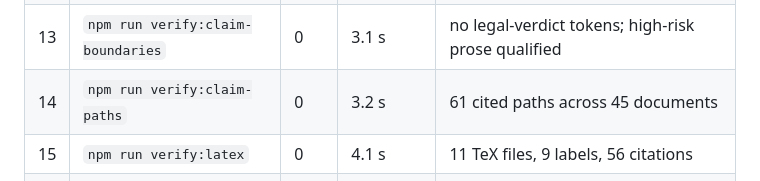
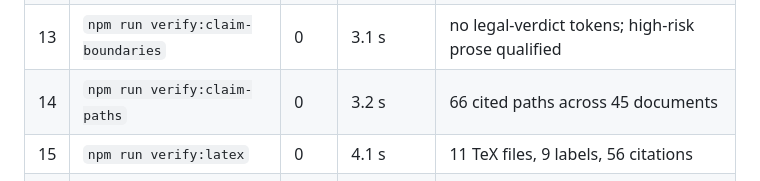
Before and after one commit to zhiheng-zhang-Mera/GDPR-project, a Markdown page: artifacts/final-audit/ALIEN_CLEAN_BUILD_REPORT.md, the part around the change. Drawn GitHub-style.

```diff
--- a/artifacts/final-audit/ALIEN_CLEAN_BUILD_REPORT.md
+++ b/artifacts/final-audit/ALIEN_CLEAN_BUILD_REPORT.md
@@ -40,7 +40,7 @@ Run after the finalisation changes, in one pass:
 | 11 | `npm run verify:formal-properties` | 0 | 3.1 s | 9 properties, 9/9 mutants |
 | 12 | `npm run verify:thesis-evidence` | 0 | 3.1 s | 12 metrics, 4 pinned sources |
 | 13 | `npm run verify:claim-boundaries` | 0 | 3.1 s | no legal-verdict tokens; high-risk prose qualified |
-| 14 | `npm run verify:claim-paths` | 0 | 3.2 s | 61 cited paths across 45 documents |
+| 14 | `npm run verify:claim-paths` | 0 | 3.2 s | 66 cited paths across 45 documents |
 | 15 | `npm run verify:latex` | 0 | 4.1 s | 11 TeX files, 9 labels, 56 citations |
 | 16 | `npm run verify:generated-results` | 0 | 3.1 s | F-Droid N=495, device N=233, PSS N=98 |
 | 17 | `npm run verify:mapping-review` | 0 | 3.1 s | 13 atomic items |
```
Also changed, not shown: artifacts/final-audit/TEST_GAP_MATRIX.md (+1 -1 lines), artifacts/final-audit/THESIS_FINALIZATION_REPORT.md (+17 -14 lines).
